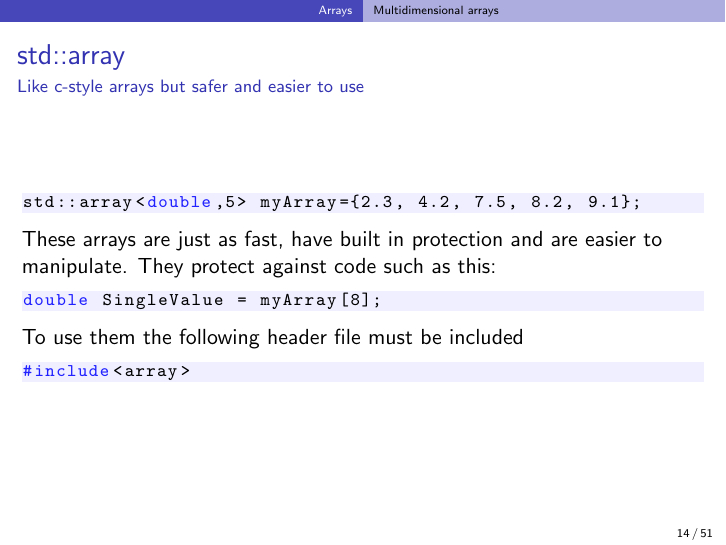
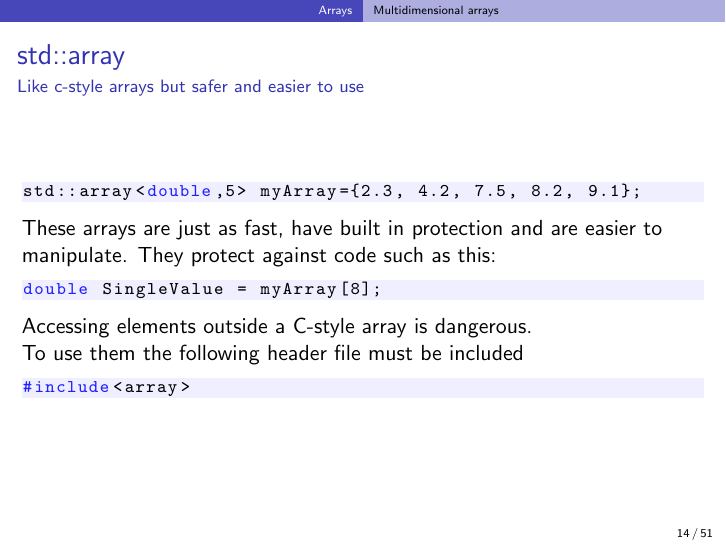
Before and after one commit to ucapsam/Cpp-UCL-Graudate-Programming-Course, LaTeX slides (2_more_data_types.tex): page 14 of 51. Compiled offline with pdfLaTeX.

Commit message:
Array and Vector stuff redo

```diff
--- a/2_more_data_types.tex
+++ b/2_more_data_types.tex
@@ -136,6 +136,7 @@ std::array<double,5> myArray={2.3, 4.2, 7.5, 8.2, 9.1};
 	\begin{lstlisting}
 double SingleValue = myArray[8];
 	\end{lstlisting}
+	Accessing elements outside a C-style array is dangerous.\\
 	To use them the following header file must be included
 	\begin{lstlisting}
 #include<array>
```
